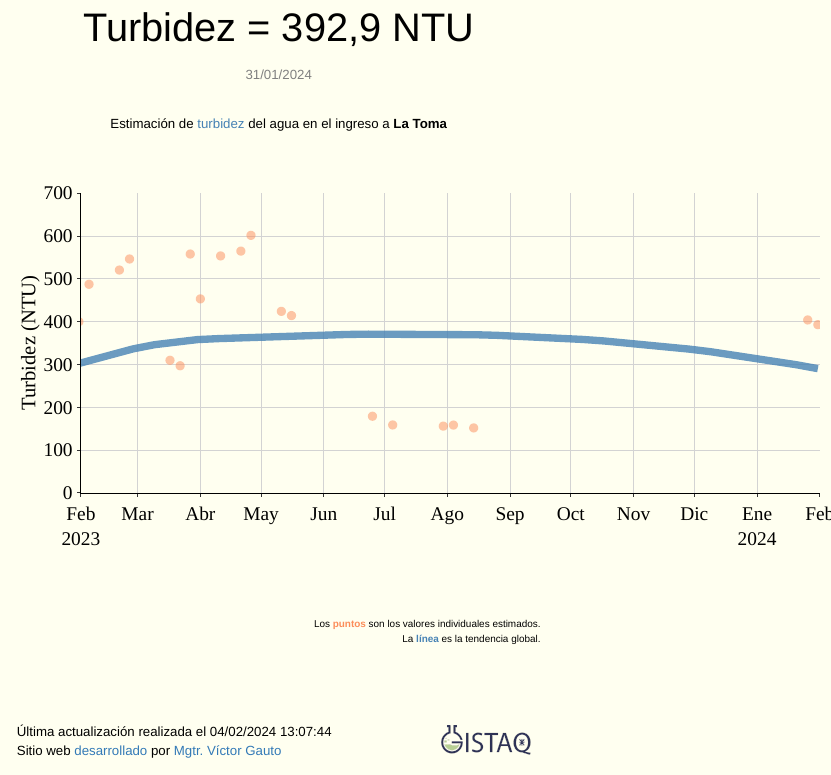
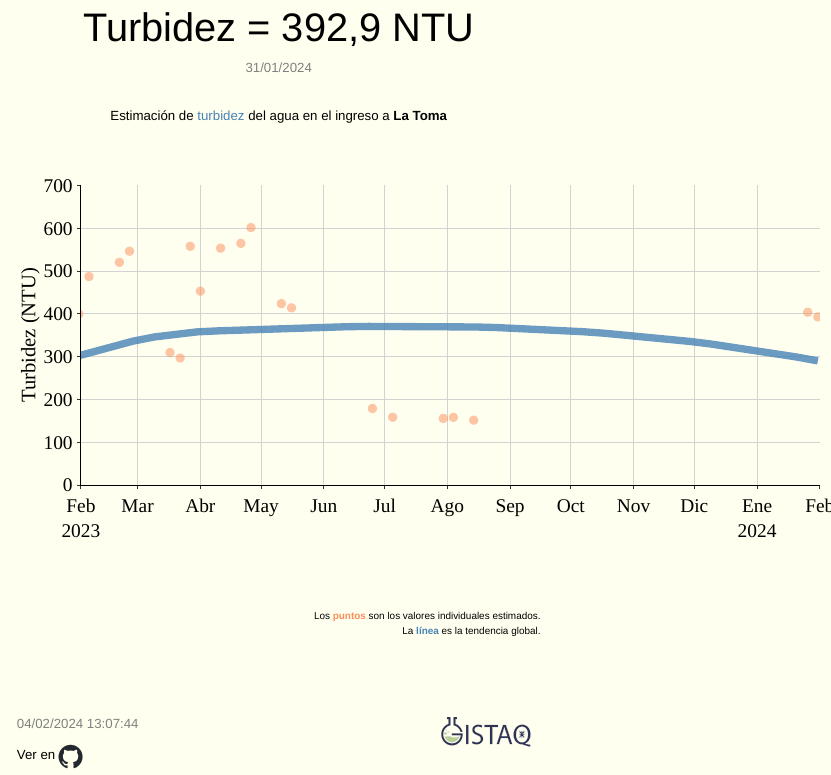
Before and after one commit to vhgauto/sameep, an R Markdown document (index.rmd): the page in a window 1100 px wide, from 60 px down. Rendered offline with R 4.5, knitr and Pandoc, with nearby package versions; some code elsewhere in the file could not run offline.

Commit message:
agrego link a repo, agrego logo github, remuevo VHG de sitio web

```diff
--- a/index.rmd
+++ b/index.rmd
@@ -6,7 +6,7 @@ output:
     includes:
       in_header: extras/header.html
 email_address: victor.gauto@outlook.com
-github_repo: https://github.com/vhgauto/gistaq_sameep
+github_repo: https://github.com/vhgauto/sameep
 ---
 
 <link rel="preconnect" href="https://fonts.googleapis.com">
@@ -222,14 +222,16 @@ La <b style='color:steelblue'>línea</b> es la tendencia global.
 
 :::: {.columns}
 
-<!-- ESPACIOS DE SEPARACIÓN -->
 <br>
 <br>
 <br>
 
 ::: {.column width="70%"}
-Última actualización realizada el `r format(now(tzone = "America/Argentina/Buenos_Aires"), "%d/%m/%Y %T")`
-Sitio web [desarrollado](`r rmarkdown::metadata$github_repo`){target="_blank"} por [Mgtr. Víctor Gauto](mailto:`r rmarkdown::metadata$email_address`){target="_blank"}
+
+<p style='color:grey;'>`r format(now(tzone = "America/Argentina/Buenos_Aires"), "%d/%m/%Y %T")`</p>
+
+Ver en [<img src='extras/github.png' width='25'></img>](`r rmarkdown::metadata$github_repo`){target="_blank"}
+
 :::
 
 ::: {.column width="10%"}
```
Also changed, not shown: extras/github.png (added), index.rmd (2 more changed lines).
